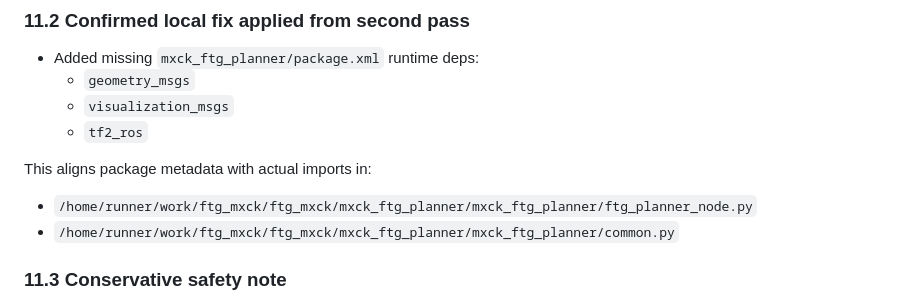
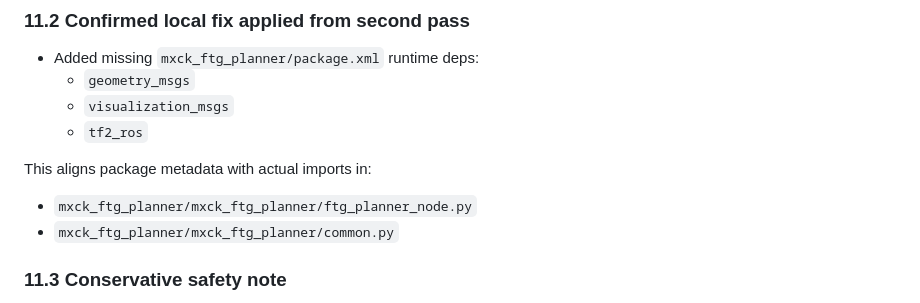
Before and after one commit to OmarMElalami/ftg_mxck, a Markdown page: AUDIT_MXCK_FTG.md, the part around the change. Drawn GitHub-style.

Commit message:
docs(audit): use relative paths in second-pass references
Agent-Logs-Url: https://github.com/OmarMElalami/ftg_mxck/sessions/7cedd5d5-c30d-4e42-9439-d1f4e42c0d14

Co-authored-by: OmarMElalami <100409092+OmarMElalami@users.noreply.github.com>

```diff
--- a/AUDIT_MXCK_FTG.md
+++ b/AUDIT_MXCK_FTG.md
@@ -334,8 +334,8 @@ This section is a strict re-check focused on:
 
 This aligns package metadata with actual imports in:
 
-- `/home/runner/work/ftg_mxck/ftg_mxck/mxck_ftg_planner/mxck_ftg_planner/ftg_planner_node.py`
-- `/home/runner/work/ftg_mxck/ftg_mxck/mxck_ftg_planner/mxck_ftg_planner/common.py`
+- `mxck_ftg_planner/mxck_ftg_planner/ftg_planner_node.py`
+- `mxck_ftg_planner/mxck_ftg_planner/common.py`
 
 ### 11.3 Conservative safety note
 
```
